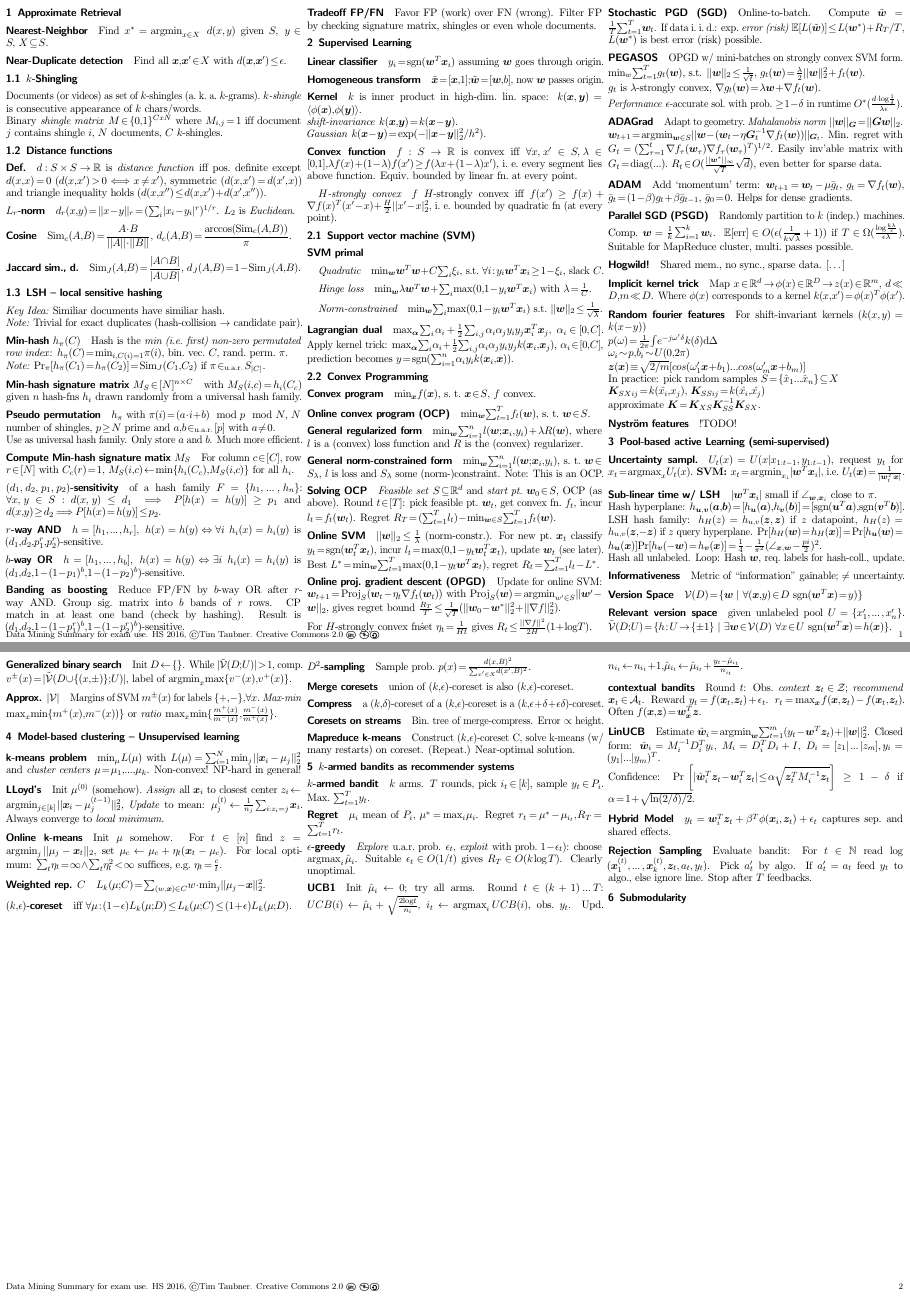
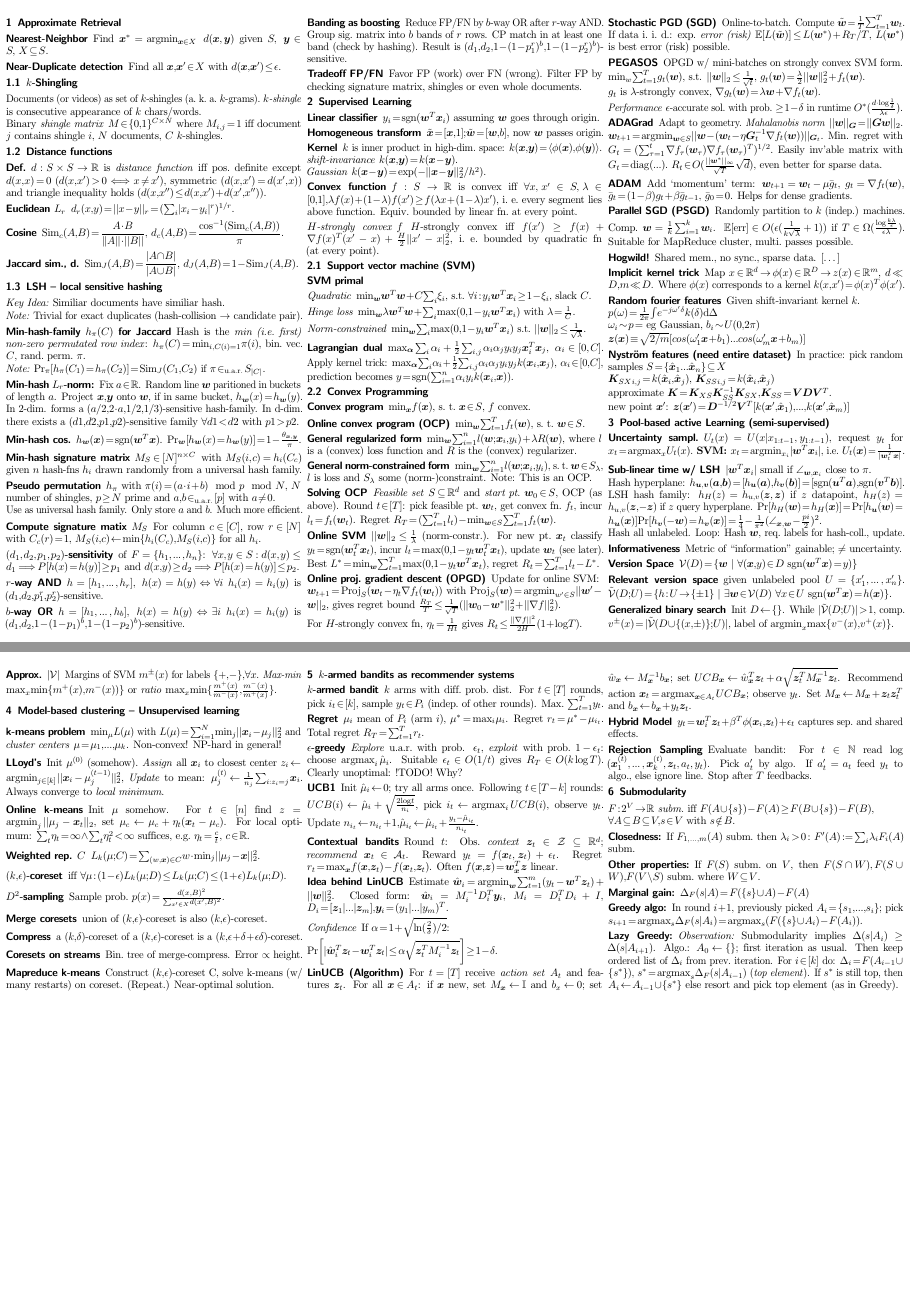
Before and after one commit to timethy/eth-16hs-data-mining, a LaTeX document (DM-summary.tex): pages 2 and 3 of 3, joined at a grey line. The pictures show the PDF file DM-summary.pdf that the author committed with the source.

Commit message:
ADD Incorporate Yoko's changes

```diff
--- a/DM-summary.tex
+++ b/DM-summary.tex
@@ -50,10 +76,11 @@
 
 \begin{document}
+
 \pagestyle{fancy}
 \fancyhead{}
 \fancyfoot{}
-\fancyfoot[L]{\footnotesize Data Mining Summary for exam use. HS 2016, \textcopyright Tim Taubner. Creative Commons 2.0 \byncsa}
-\fancyfoot[R]{\footnotesize \thepage}
+%\fancyfoot[L]{\footnotesize Data Mining Summary for exam use. HS 2016, \textcopyright Tim Taubner. Creative Commons 2.0 \byncsa}
+%\fancyfoot[R]{\footnotesize \thepage}
 
 \pagenumbering{roman}
 \begin{centering}
@@ -75,21 +102,21 @@ If not noted differently, the source is the lecture slides and/or the accompanyi
 \begin{multicols}{3}
 
 \section{Approximate Retrieval}
-\paragraph{Nearest-Neighbor} Find $x^* = \argmin_{x \in X} \ d(x,y)$
-given $S,\ y \in S,\ X\subseteq S$.
+\paragraph{Nearest-Neighbor} Find $\bm x^* = \argmin_{\bm x \in X} \ d(\bm x,\bm y)$
+given $S,\ \bm y \in S,\ X\subseteq S$.
 \paragraph{Near-Duplicate detection}
 Find all $\bm x, \bm x'\in X$ with $d(\bm x,\bm x') \leq \eps$.
 \subsection{$k$-Shingling}
 Documents (or videos) as set of $k$-shingles (a.\ k.\ a.\ $k$-grams).
 \emph{$k$-shingle} is consecutive appearance of $k$ chars/words. \\
-Binary \emph{shingle matrix} $M \in \{0,1\}^{CxN}$ where $M_{i,j} = 1$ iff document $j$ contains shingle $i$, $N$ documents, $C$ $k$-shingles.
+Binary \emph{shingle matrix} $M \in \{0,1\}^{C \times N}$ where $M_{i,j} = 1$ iff document $j$ contains shingle $i$, $N$ documents, $C$ $k$-shingles.
 \subsection{Distance functions}
 \paragraph{Def.}
 $d: S \times S \rightarrow \R$ is \emph{distance function} iff pos.\ definite except $d(x,x) = 0$ ($d(x,x') > 0 \iff x \neq x'$), symmetric ($d(x,x') = d(x',x)$) and triangle inequality holds ($d(x,x'') \leq d(x,x') + d(x',x'')$).
-\paragraph{$L_r$-norm}
-$d_r(x,y) = ||x-y||_r = (\sum_i |x_i - y_i|^r)^{1/r}$. $L_2$ is \emph{Euclidean}.
+\paragraph{Euclidean $L_r$}
+$d_r(x,y) = ||x-y||_r = (\sum_i |x_i - y_i|^r)^{1/r}$.
 \paragraph{Cosine}
-$\Sim_c(A,B) = \dfrac{A \cdot B}{||A||\cdot||B||},\ d_c(A,B) = \dfrac{\arccos(\Sim_c(A,B))}{\pi}.$
+$\Sim_c(A,B) = \dfrac{A \cdot B}{||A||\cdot||B||},\ d_c(A,B) = \dfrac{\cos^{-1}(\Sim_c(A,B))}{\pi}.$
 \paragraph{Jaccard sim., d.}
 $\Sim_J(A,B) = \dfrac{|A \cap B|}{|A \cup B|},\ d_J(A,B) = 1 - \Sim_J(A,B).$
 % Potentially edit distance and/or hamming distance
@@ -97,10 +124,17 @@ $\Sim_J(A,B) = \dfrac{|A \cap B|}{|A \cup B|},\ d_J(A,B) = 1 - \Sim_J(A,B).$
 \subsection{LSH -- local sensitive hashing}
 \emph{Key Idea:} Similiar documents have similiar hash. \\
 \emph{Note:} Trivial for exact duplicates (hash-collision $\rightarrow$ candidate pair).
-\paragraph{Min-hash $h_\pi(C)$}
+\paragraph{Min-hash-family $h_\pi(C)$ for Jaccard}
 Hash is the \emph{min (i.e.\ first) non-zero permutated row index}: $h_\pi(C) = \min_{i, C(i) = 1} \pi(i)$,
 bin.\ vec.\ $C$, rand.\ perm.\ $\pi$. \\
 \emph{Note:} $\Pr_\pi[h_\pi(C_1) = h_\pi(C_2)] = \Sim_J(C_1,C_2)$ if $\pi \inuar S_{|C|}$.
+\paragraph{Min-hash $L_r$-norm:}
+Fix $a \in \R$.
+Random line $\bm w$ paritioned in buckets of length $a$.
+Project $\bm x, \bm y$ onto $\bm w$, if in same bucket, $h_{\bm w}(x) = h_{\bm w}(y)$.
+In 2-dim. forms a $(a/2, 2\cdot a, 1/2, 1/3)$-sensitive hash-family.
+In d-dim. there exists a $(d1, d2, p1, p2)$-sensitive family $\forall d1 < d2$ with $p1 > p2$.
+\paragraph{Min-hash cos.} $h_{\bm w}(\bm x) = \sign(\bm w^T\bm x)$. $\Pr_{\bm w}[h_{\bm w}(x) = h_{\bm w}(y)] = 1 - \frac{\theta_{\bm x, \bm y}}{\pi}$.
 \paragraph{Min-hash signature matrix $M_S \in [N]^{n\times C}$}
 with $M_S(i,c) = h_i(C_c)$
 given $n$ hash-fns $h_i$ drawn randomly from a universal hash family.
@@ -110,10 +144,10 @@ $h_\pi$ with $\pi(i) = (a\cdot i + b) \mod\ p \mod\ N$, $N$ number of shingles,
 Use as universal hash family. Only store $a$ and $b$. Much more efficient.
 % hash family for cosine: sign(w^Tv), from ex. 1
 
-\paragraph{Compute Min-hash signature matix $M_S$}
+\paragraph{Compute signature matix $M_S$}
 For column $c \in [C]$, row $r \in [N]$ with $C_c(r) = 1$, $M_S(i,c) \leftarrow \min\{h_i(C_c), M_S(i,c)\}$ for all $h_i$.
 
-\paragraph{$(d_1,d_2,p_1,p_2)$-sensitivity} of a hash family $F = \{h_1,\dots,h_n\}$: $\forall x,y \in S: d(x,y) \leq d_1 \implies P[h(x)=h(y)] \geq p_1$ and $d(x,y) \geq d_2 \implies P[h(x)=h(y)] \leq p_2.$
+\paragraph{$(d_1,d_2,p_1,p_2)$-sensitivity} of $F = \{h_1,\dots,h_n\}$: $\forall x,y \in S: d(x,y) \leq d_1 \implies P[h(x)=h(y)] \geq p_1$ and $d(x,y) \geq d_2 \implies P[h(x)=h(y)] \leq p_2.$
 \paragraph{$r$-way AND}
 $h = [h_1,\dots,h_r],\ h(x) = h(y) \Leftrightarrow \forall i\ h_i(x) = h_i(y)$ is $(d_1,d_2,p_1^r,p_2^r)$-sensitive.
 \paragraph{$b$-way OR}
@@ -135,7 +169,7 @@ Filter FP by checking signature matrix, shingles or even whole documents.
 \paragraph{Linear classifier} $y_i = \sign(\bm w^T\bm x_i)$ assuming $\bm w$ goes through origin.
 \paragraph{Homogeneous transform} $\tilde{\bm x} = [\bm x, 1]; \tilde{\bm w} = [\bm w, b]$, now $\bm w$ passes origin.
 \paragraph{Kernel}
-$k$ is inner product in high-dim.\ lin.\ space: $k(\bm x,\bm y) = \langle\phi(\bm x),\phi(\bm y)\rangle$.\\
+$k$ is inner product in high-dim.\ space: $k(\bm x,\bm y) = \langle\phi(\bm x),\phi(\bm y)\rangle$.\\
 %\emph{Kernel/Gram-matrix} .\\
 \emph{shift-invariance} $k(\bm x,\bm y) = k(\bm x - \bm y)$. \\
 \emph{Gaussian} $k(\bm x - \bm y) = \exp(-||\bm x - \bm y||_2^2/h^2)$.
@@ -181,7 +215,7 @@ Best $L^* = \min_{\bm w}\sum_{t=1}^{T}\max(0,1-y_t \bm w^T \bm x_t)$, regret $R_
 \paragraph{Online proj.\ gradient descent (OPGD)}
 Update for online SVM: \\
 $\bm w_{t+1} = \Proj_S(\bm w_t-\eta_t\nabla f_t(\bm w_t))$ with $\Proj_S(\bm w) = \argmin_{w'\in S} ||\bm w'-\bm w||_2$, gives regret bound $\frac{R_T}{T}\leq\frac{1}{\sqrt{T}}(||\bm w_0-\bm w^*||_2^2+||\nabla f||_2^2)$. \\
-For $H$-strongly convex fn\. set $\eta_t = \frac{1}{Ht}$ gives $R_t \leq \frac{||\nabla f||^2}{2H}(1+\log T)$.
+For $H$-strongly convex fn, $\eta_t = \frac{1}{Ht}$ gives $R_t \leq \frac{||\nabla f||^2}{2H}(1+\log T)$.
 
 \paragraph{Stochastic PGD (SGD)}
 Online-to-batch. Compute $\tilde{\bm w} = \frac{1}{T}\sum_{t=1}^{T} \bm w_t$.
@@ -222,16 +256,17 @@ Map $x \in \R^d \rightarrow \phi(x) \in \R^D \rightarrow z(x) \in \R^m$, $d \ll
 Where $\phi(x)$ corresponds to a kernel $k(x,x') = \phi(x)^T\phi(x')$.
 
 \paragraph{Random fourier features}
-For shift-invariant kernels ($k(x, y) = k(x -y)$) \\
+Given shift-invariant kernel $k$.\\
 $p(\omega)=\frac{1}{2\pi}\int e^{-j\omega'\delta}k(\delta) \diff\Delta$ \\
-$\omega_i \sim p, b_i \sim U(0, 2\pi) $\\
-$\bm z(\bm x) \equiv \sqrt{2/m}[cos(\omega_1'\bm x+b_1) \dots cos(\omega_m'\bm x+b_m)]$ \\
-In practice: pick random samples $S = \{\hat{x}_1 \dots \hat{x}_n\} \subseteq X$ \\
-$\bm K_{SXij} = k(\hat{x_i}, x_j)$, $\bm K_{SSij} = k(\hat{x_i}, \hat{x_j})$ \\
-approximate $\bm K = \bm K_{XS}\bm K_{SS}^{-1}\bm K_{SX}$.
+$\omega_i \sim p =$ eg Gaussian, $b_i \sim U(0, 2\pi)$\\
+$\bm z(\bm x) \equiv \sqrt{2/m}[cos(\omega_1'\bm x+b_1) \dots cos(\omega_m'\bm x+b_m)]$
 
-\paragraph{Nyström features}
-!TODO!
+\paragraph{Nyström features (need entire dataset)}
+In practice: pick random samples $S = \{\hat{\bm x}_1 \dots \hat{\bm x}_n\} \subseteq X$ \\
+${\bm K_{SX}}_{i,j} = k(\hat{\bm x}_i, \hat{\bm x}_j)$, ${\bm K_{SS}}_{i,j} = k(\hat{\bm x}_i, \hat{\bm x}_j)$\\
+approximate $\bm K = \bm K_{XS}\bm K_{SS}^{-1}\bm K_{SX}$,$\bm K_{SS}=\bm V \bm D \bm V^T$.\\
+new point $\bm x'$: $\bm z(\bm x') = \bm D^{-1/2} \bm V^T [k(\bm x', \hat{\bm x}_1),...,k(\bm x', \hat{\bm x}_m)]$
+
 
 \section{Pool-based active Learning (semi-supervised)}
 %\paragraph{Stream-based*} Data point arrives online, decide if label needed.
@@ -277,7 +312,7 @@ Init $\mu^{(0)}$ (somehow).
 Always converge to \emph{local minimum}.
 
 \paragraph{Online k-means} Init $\mu$ somehow.
-For $t \in [n]$ find $z = \argmin_j||\mu_j-\bm x_t||_2$, set $\mu_c \leftarrow \mu_c + \eta_t(\bm x_t - \mu_c)$. For local optimum: $\sum_t \eta_t = \infty \wedge \sum_t \eta_t^2 < \infty$ suffices, e.g.\ $\eta_t = \frac{c}{t}$.
+For $t \in [n]$ find $z = \argmin_j||\mu_j-\bm x_t||_2$, set $\mu_c \leftarrow \mu_c + \eta_t(\bm x_t - \mu_c)$. For local optimum: $\sum_t \eta_t = \infty \wedge \sum_t \eta_t^2 < \infty$ suffices, e.g.\ $\eta_t = \frac{c}{t}$, $c \in \R$.
 
 \paragraph{Weighted rep. $C$} $L_k(\mu;C) = \sum_{(w,\bm x)\in C}w\cdot\min_j||\mu_j - \bm x||_2^2$.
 
@@ -302,24 +337,38 @@ Sample prob.\ $p(x) = \frac{d(x,B)^2}{\sum_{x' \in X} d(x', B)^2}$.
 
 \section{$k$-armed bandits as recommender systems}
 \paragraph{$k$-armed bandit}
-$k$ arms. $T$ rounds, pick $i_t\in[k]$, sample $y_t \in P_i$. Max.\ $\sum_{t=1}^{T} y_t$.
-\paragraph{Regret} $\mu_i$ mean of $P_i$, $\mu^* = \max_i \mu_i$. Regret $r_t = \mu^* - \mu_{i_t}, R_T = \sum_{t=1}^{T} r_t$.
-\paragraph{$\eps$-greedy} \emph{Explore} u.a.r.\ prob. $\eps_t$, \emph{exploit} with prob.\ $1-\eps_t$): choose $\argmax_i\hat\mu_i$.
-Suitable $\eps_t \in O(1/t)$ gives $R_T \in O(k\log T)$. Clearly unoptimal.
+$k$ arms with diff.\ prob.\ dist. For $t \in [T]$ rounds, pick $i_t\in[k]$, sample $y_t \in P_i$ (indep.\ of other rounds). Max.\ $\sum_{t=1}^{T} y_t$.
+\paragraph{Regret}
+$\mu_i$ mean of $P_i$ (arm $i$), $\mu^* = \max_i \mu_i$.
+Regret $r_t = \mu^* - \mu_{i_t}$.
+Total regret $R_T = \sum_{t=1}^{T} r_t$.
+\paragraph{$\eps$-greedy} \emph{Explore} u.a.r.\ with prob. $\eps_t$, \emph{exploit} with prob.\ $1-\eps_t$: choose $\argmax_i\hat\mu_i$.
+Suitable $\eps_t \in O(1/t)$ gives $R_T \in O(k\log T)$.
+Clearly unoptimal: !TODO! Why?
 \paragraph{UCB1}
-Init $\hat\mu_i \leftarrow 0$; try all arms.
-Round $t\in (k+1) \dots T$: $UCB(i) \leftarrow \hat\mu_i+\sqrt{\frac{2\log t}{n_i}}$, $i_t \leftarrow \argmax_i UCB(i)$, obs.\ $y_t$. Upd.\ $n_{i_t} \leftarrow n_{i_t}+1, \hat\mu_{i_t}\leftarrow\hat\mu_{i_t}+\frac{y_t-\hat\mu_{i_t}}{n_{i_t}}$.
+Init $\hat\mu_i \leftarrow 0$; try all arms once.
+Following $t \in [T-k]$ rounds: $UCB(i) \leftarrow \hat\mu_i+\sqrt{\frac{2\log t}{n_i}}$, pick $i_t \leftarrow \argmax_i UCB(i)$, observe $y_t$. Update $n_{i_t} \leftarrow n_{i_t}+1, \hat\mu_{i_t}\leftarrow\hat\mu_{i_t}+\frac{y_t-\hat\mu_{i_t}}{n_{i_t}}$.
 % Maybe perf. of UCB1 ?
-\paragraph{contextual bandits} Round $t$: Obs.\ \emph{context} $\bm z_t \in\mathcal Z$; \emph{recommend} $\bm x_t \in \mathcal A_t$. Reward $y_t = f(\bm x_t,\bm z_t) + \eps_t$. $r_t = \max_{\bm x}f(\bm x, \bm z_t) - f(\bm x_t,\bm z_t)$. Often $f(\bm x,\bm z) = \bm w_{\bm x}^T\bm z$.
+\paragraph{Contextual bandits}
+Round $t$: Obs.\ \emph{context} $\bm z_t \in\mathcal Z \subseteq \R^d$; \emph{recommend} $\bm x_t \in \mathcal A_t$.
+Reward $y_t = f(\bm x_t,\bm z_t) + \eps_t$.
+Regret $r_t = \max_{\bm x}f(\bm x, \bm z_t) - f(\bm x_t,\bm z_t)$.
+Often $f(\bm x,\bm z) = \bm w_{\bm x}^T\bm z$ linear.
 
-\paragraph{LinUCB}
+\paragraph{Idea behind LinUCB}
 Estimate $\hat{\bm w}_{i} = \argmin_{\bm w}\sum_{t=1}^{m}(y_t-\bm w^T\bm z_t) + ||\bm w||_2^2$.
-Closed form: $\hat{\bm w}_{i} = M_{i}^{-1}D_{i}^Ty_{i}$,
+Closed form: $\hat{\bm w}_{i} = M_{i}^{-1}D_{i}^T\bm y_{i}$,
 $M_{i} = D_{i}^TD_{i} + I$,
-$D_{i} = [z_1|\dots|z_m], y_{i} = (y_1|\dots|y_m)^T$.\\
-Confidence: $\Pr\left [|\hat{\bm w}_{i}^T\bm z_t - \bm w_{i}^T\bm z_t| \leq \alpha\sqrt{\bm z_t^T M_{i}^{-1}\bm z_t}\right ] \geq 1-\delta$ if $\alpha = 1 + \sqrt{\ln(2/\delta)/2}$.
+$D_{i} = [\bm z_1|\dots|\bm z_m], \bm y_{i} = (y_1|\dots|y_m)^T$.
+\subparagraph{Confidence} If $\alpha = 1 + \sqrt{\ln(\frac{2}{\delta})/2}$: \newline
+$\Pr\left [|\hat{\bm w}_{i}^T\bm z_t - \bm w_{i}^T\bm z_t| \leq \alpha\sqrt{\bm z_t^T M_{i}^{-1}\bm z_t}\right ] \geq 1-\delta$.
 
-% Algorithm LinUCB
+\paragraph{LinUCB (Algorithm)}
+For $t = [T]$ receive \emph{action set} $A_t$ and features $\bm z_t$. For all $\bm x \in A_t$: if $\bm x$ new, set $M_{\bm x} \leftarrow \mathbb{I}$ and $b_x \leftarrow 0$;
+set $\hat w_{\bm x} \leftarrow M_{\bm x}^{-1}b_{\bm x}$;
+set $UCB_{\bm x} \leftarrow \hat w_{\bm x}^T \bm z_t + \alpha\sqrt{\bm z_t^T M_{\bm x}^{-1} \bm z_t}$.
+Recommend action $\bm x_t = \argmax_{\bm x \in A_t} UCB_{\bm x}$; observe $y_t$.
+Set $M_{\bm x} \leftarrow M_{\bm x} + \bm z_t \bm z_t^T$ and $b_{\bm x} \leftarrow b_{\bm x} + y_t \bm z_t$.
 
 \paragraph{Hybrid Model}
 $y_t = \bm w_i^T \bm z_t + \beta^T \phi(\bm x_i,\bm z_t) + \eps_t$
@@ -329,8 +378,28 @@ captures sep.\ and shared effects.
 Evaluate bandit: For $t \in \N$ read log $(\bm x_1^{(t)},\dots,\bm x_k^{(t)},\bm z_t,a_t,y_t)$.
 Pick $a'_t$ by algo. If $a'_t = a_t$ feed $y_t$ to algo., else ignore line. Stop after $T$ feedbacks.
 
+\section{Submodularity}
+$F:2^V \rightarrow \R$ \emph{subm.} iff $F(A \cup \{s \})-F(A) \geq F(B\cup \{s\})-F(B)$,\\
+$\forall A \subseteq B \subseteq V, s \in V$ with $s \notin B$.
 
-\section{Submodularity}
+\paragraph{Closedness:}
+If $F_{1,\dots,m}(A)$ subm.\ then $\lambda_i>0:$ $F'(A) := \sum_i \lambda_i F_i(A)$ subm.
+
+\paragraph{Other properties:}
+If $F(S)$ subm.\ on $V$, then $F(S \cap W), F(S \cup W), F(V \setminus S)$ subm.\ where $W \subseteq V$.
+
+\paragraph{Marginal gain:}
+$\Delta_F(s|A)=F(\{s\} \cup A)-F(A)$
+
+\paragraph{Greedy algo:}
+In round $i+1$, previously picked $A_i=\{s_1,\dots,s_i\}$; pick $s_{i+1} = \argmax_{s} \Delta_F(s|A_i) = \argmax_{s} (F(\{s\}\cup A_i)-F(A_i))$.
+
+\paragraph{Lazy Greedy:}
+\emph{Observation:} Submodularity implies $\Delta(s|A_i) \geq \Delta(s|A_{i+1})$.
+Algo.: $A_0 \leftarrow \{\}$; first iteration as usual.
+Then keep ordered list of $\Delta_i$ from prev.\ iteration.
+For $i \in [k]$ do: $\Delta_i=F(A_{i-1}\cup \{s^*\})$, $s^*=\argmax_s\Delta_F(s|A_{i-1})$ (\emph{top element}).
+If $s^*$ is still top, then $A_i \leftarrow A_{i-1}\cup \{s^*\}$ else resort and pick top element (as in Greedy).
 
 \end{multicols}
 
```
Also changed, not shown: DM-summary.pdf, DM-summary.tex (29 more changed lines).
